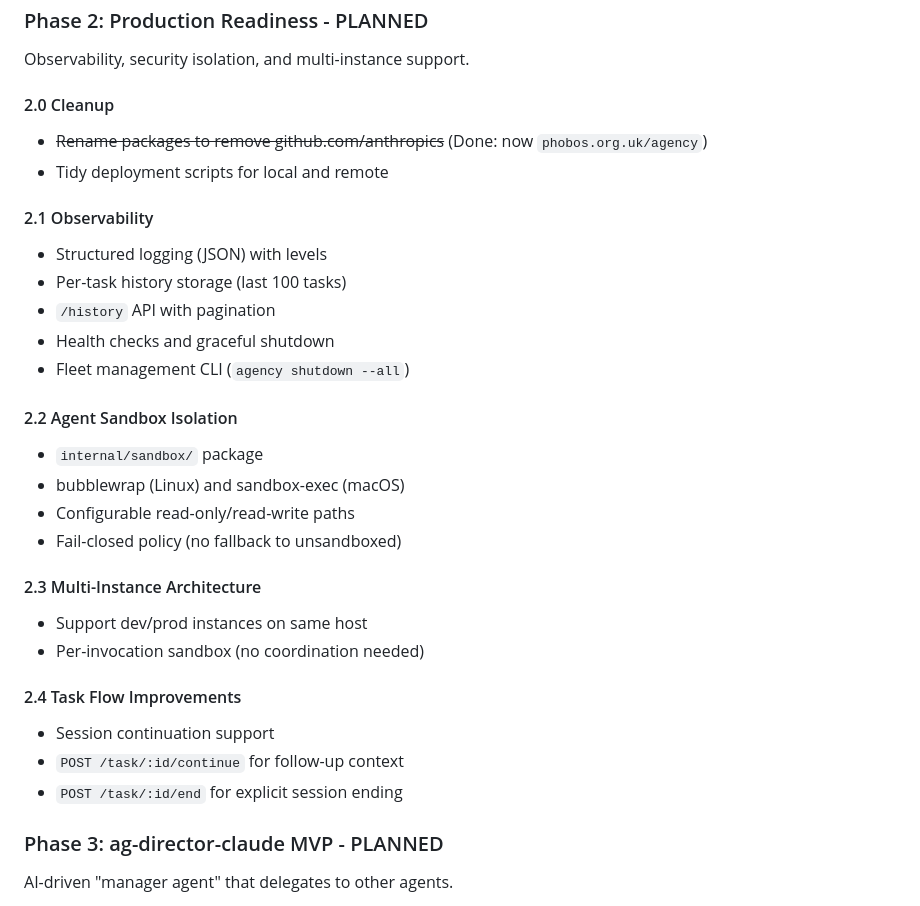
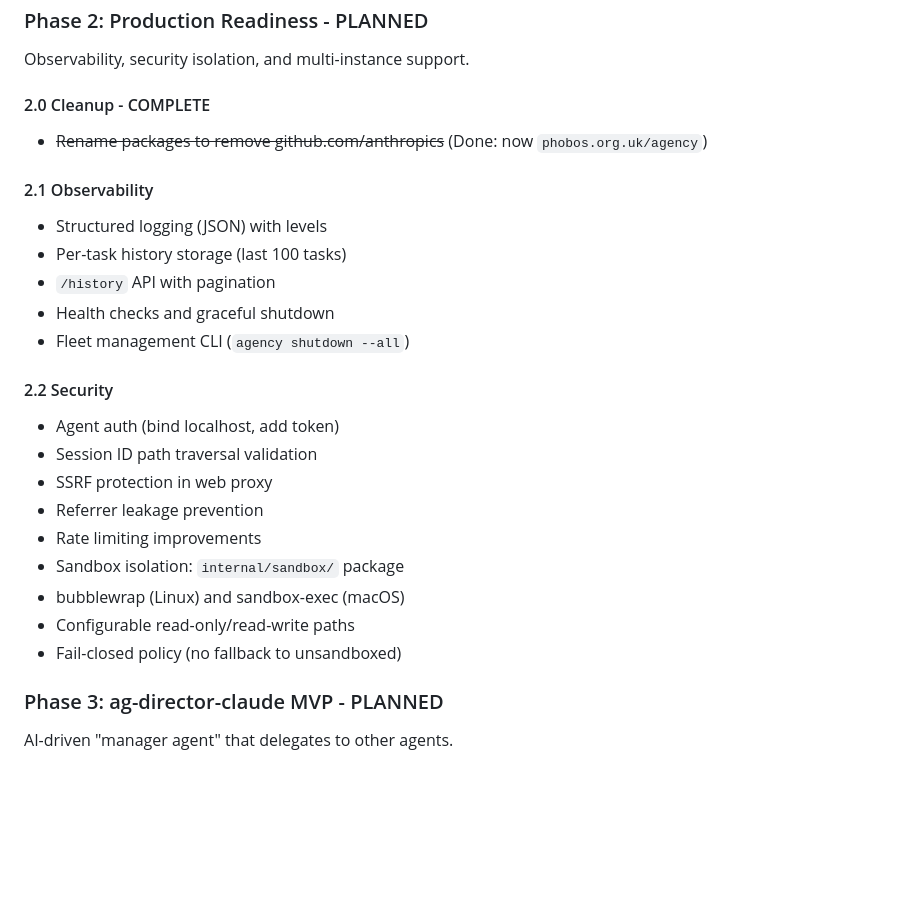
Before and after one commit to alan-phobos-org/agency, a Markdown page: docs/PLAN.md, the part around one of its changes. Drawn GitHub-style; blank space fills up the shorter version.

```diff
--- a/docs/PLAN.md
+++ b/docs/PLAN.md
@@ -65,9 +65,8 @@ Clean interface-based architecture with explicit component types.
 
 Observability, security isolation, and multi-instance support.
 
-#### 2.0 Cleanup
+#### 2.0 Cleanup - COMPLETE
 - ~~Rename packages to remove github.com/anthropics~~ (Done: now `phobos.org.uk/agency`)
-- Tidy deployment scripts for local and remote
 
 #### 2.1 Observability
 - Structured logging (JSON) with levels
@@ -76,20 +75,16 @@ Observability, security isolation, and multi-instance support.
 - Health checks and graceful shutdown
 - Fleet management CLI (`agency shutdown --all`)
 
-#### 2.2 Agent Sandbox Isolation
-- `internal/sandbox/` package
+#### 2.2 Security
+- Agent auth (bind localhost, add token)
+- Session ID path traversal validation
+- SSRF protection in web proxy
+- Referrer leakage prevention
+- Rate limiting improvements
+- Sandbox isolation: `internal/sandbox/` package
 - bubblewrap (Linux) and sandbox-exec (macOS)
 - Configurable read-only/read-write paths
 - Fail-closed policy (no fallback to unsandboxed)
-
-#### 2.3 Multi-Instance Architecture
-- Support dev/prod instances on same host
-- Per-invocation sandbox (no coordination needed)
-
-#### 2.4 Task Flow Improvements
-- Session continuation support
-- `POST /task/:id/continue` for follow-up context
-- `POST /task/:id/end` for explicit session ending
 
 ### Phase 3: ag-director-claude MVP - PLANNED
 
```
Also changed, not shown: other parts of docs/PLAN.md (+14 -23 lines).
